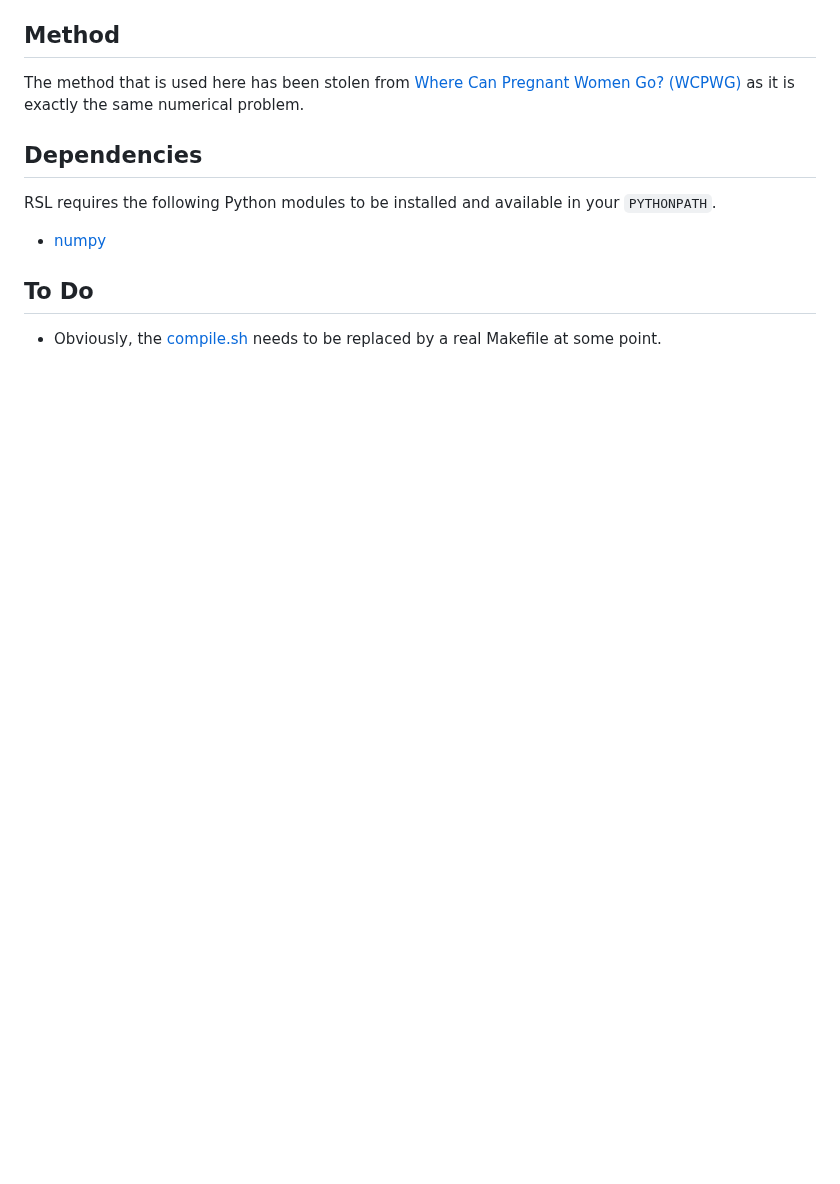
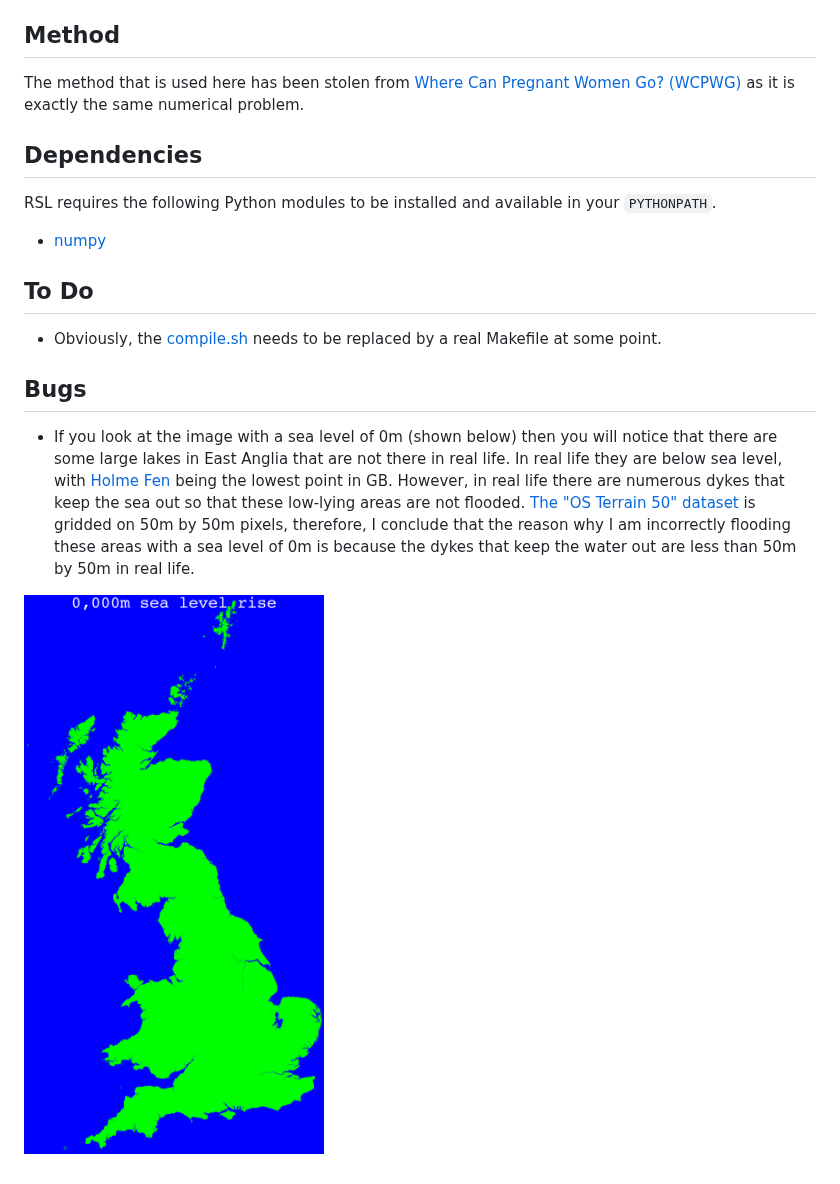
Before and after one commit to Guymer/rsl, a Markdown page: README.md, the part around the change. GitHub-like rendering; pictures changed too: bug.png (added); blank space fills up the shorter version.

Commit message:
added comment on obvious bug

```diff
--- a/README.md
+++ b/README.md
@@ -25,3 +25,9 @@ RSL requires the following Python modules to be installed and available in your
 ## To Do
 
 * Obviously, the [compile.sh](compile.sh) needs to be replaced by a real Makefile at some point.
+
+## Bugs
+
+* If you look at the image with a sea level of 0m (shown below) then you will notice that there are some large lakes in East Anglia that are not there in real life. In real life they are below sea level, with [Holme Fen](https://en.wikipedia.org/wiki/Holme_Fen) being the lowest point in GB. However, in real life there are numerous dykes that keep the sea out so that these low-lying areas are not flooded. [The "OS Terrain 50" dataset](https://www.ordnancesurvey.co.uk/business-and-government/products/terrain-50.html) is gridded on 50m by 50m pixels, therefore, I conclude that the reason why I am incorrectly flooding these areas with a sea level of 0m is because the dykes that keep the water out are less than 50m by 50m in real life.
+
+![GB with a sea level of 0m](bug.png)
```
